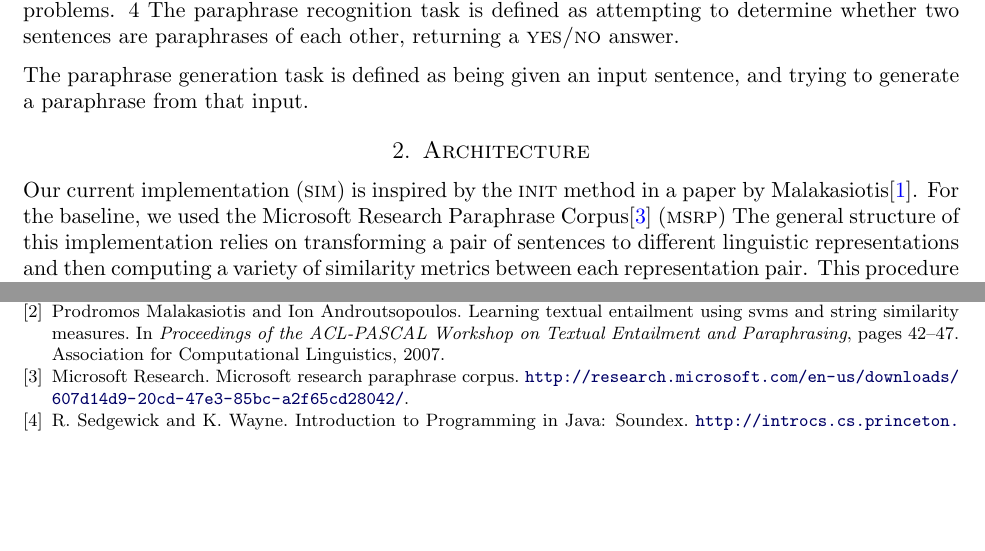
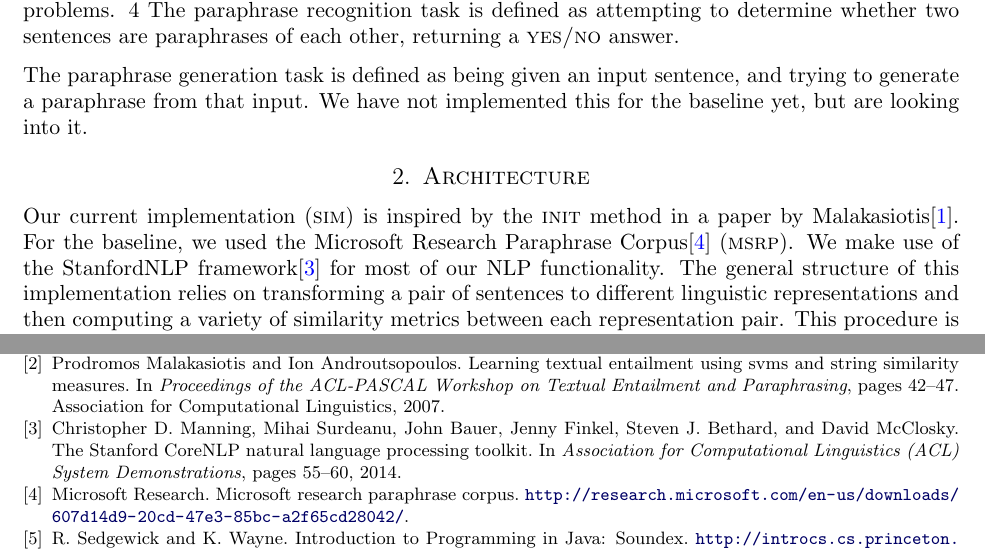
Before and after one commit to orichardson/redire, a LaTeX paper (writing/baseline/baseline.tex): two parts of pages 1 and 3 of 3, joined at a grey line, cut so that both start at the same text, the shorter picture padded with empty space. Compiled offline with pdfLaTeX.

Commit message:
updated report

```diff
--- a/writing/baseline/baseline.tex
+++ b/writing/baseline/baseline.tex
@@ -46,12 +46,12 @@
 4
 	The paraphrase recognition task is defined as attempting to determine whether two sentences are paraphrases of each other, returning a \textsc{yes/no} answer.
 
-	The paraphrase generation task is defined as being given an input sentence, and trying to generate a paraphrase from that input. %\textcolor{red}{Deciding correctness is not defined yet.}
+	The paraphrase generation task is defined as being given an input sentence, and trying to generate a paraphrase from that input. We have not implemented this for the baseline yet, but are looking into it.%\textcolor{red}{Deciding correctness is not defined yet.}
 
 
 
 	\section{Architecture}
-	Our current implementation (\textsc{sim}) is inspired by the \textsc{init} method in a paper by \mala \cite{malakasiotis2009paraphrase}. For the baseline, we used the Microsoft Research Paraphrase Corpus\cite{msrp} (\textsc{msrp})  The general structure of this implementation relies on transforming a pair of sentences to different linguistic representations and then computing a variety of similarity metrics between each representation pair. This procedure is described below.
+	Our current implementation (\textsc{sim}) is inspired by the \textsc{init} method in a paper by \mala \cite{malakasiotis2009paraphrase}. For the baseline, we used the Microsoft Research Paraphrase Corpus\cite{msrp} (\textsc{msrp}). We make use of the StanfordNLP framework\cite{manning-EtAl:2014:P14-5} for most of our NLP functionality. The general structure of this implementation relies on transforming a pair of sentences to different linguistic representations and then computing a variety of similarity metrics between each representation pair. This procedure is described below.
 
 	\begin{enumerate}
 	\item First, read all sentence pairs $(s_1, s_2)$ from a file.
```
